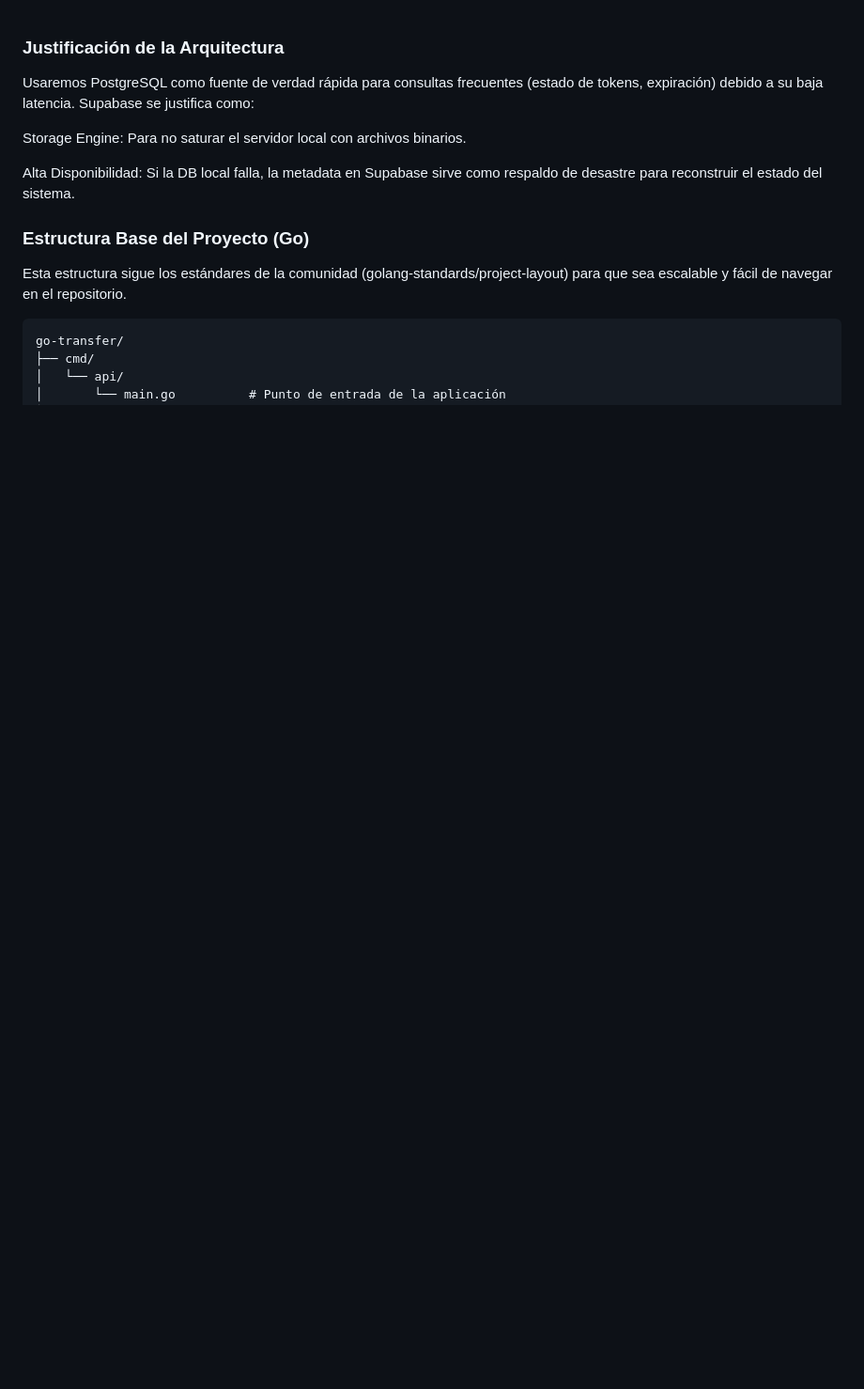
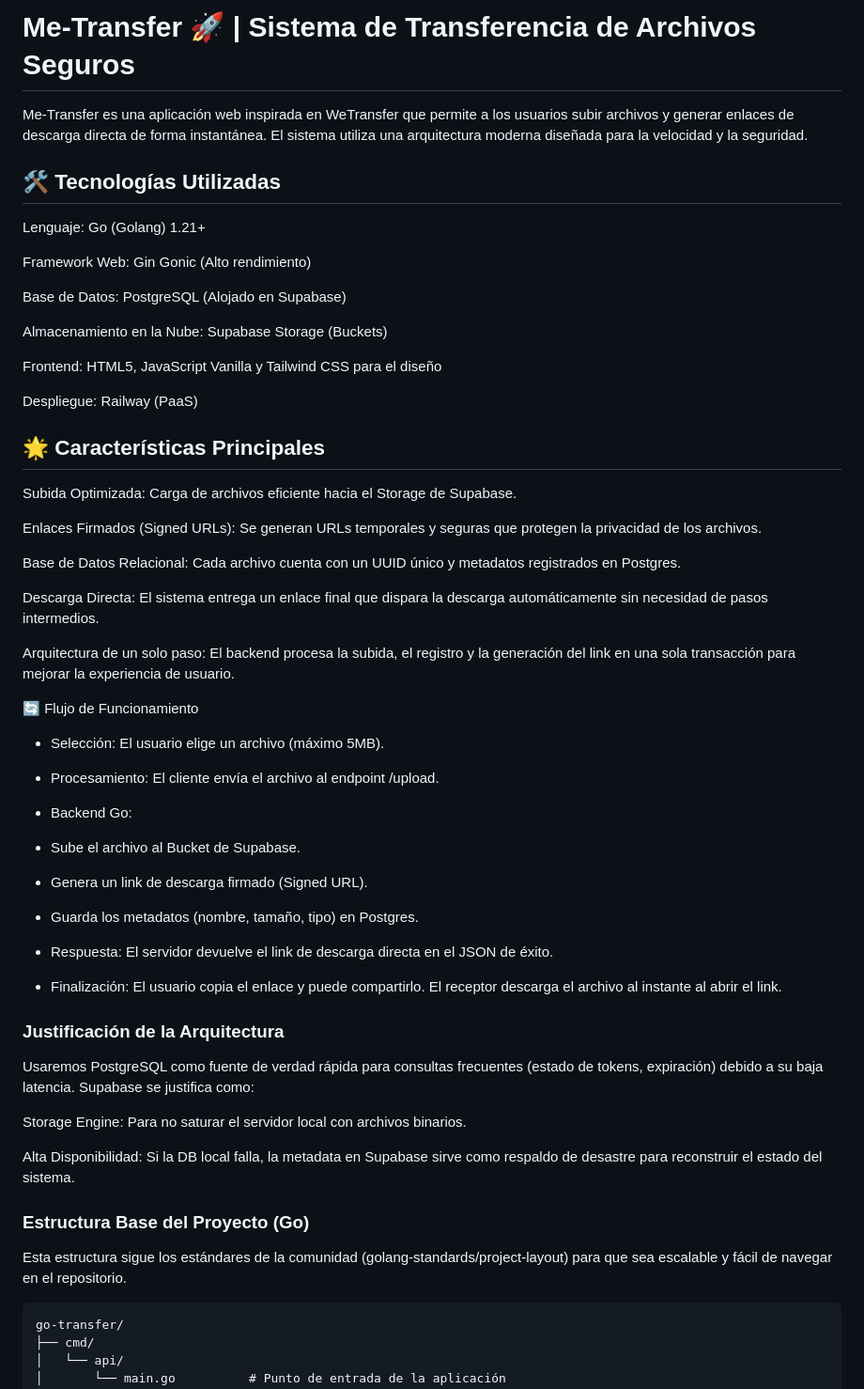
Before and after one commit to JuanSposada/me-transfer, a Markdown page: README.md, the part around the change. Shown at 94% size. Rendered like a GitHub page; blank space fills up the shorter version.

Commit message:
Se ajusto el readme

```diff
--- a/README.md
+++ b/README.md
@@ -1,3 +1,50 @@
+# Me-Transfer 🚀 | Sistema de Transferencia de Archivos Seguros
+
+Me-Transfer es una aplicación web inspirada en WeTransfer que permite a los usuarios subir archivos y generar enlaces de descarga directa de forma instantánea. El sistema utiliza una arquitectura moderna diseñada para la velocidad y la seguridad.
+
+## 🛠 Tecnologías Utilizadas
+Lenguaje: Go (Golang) 1.21+
+
+Framework Web: Gin Gonic (Alto rendimiento)
+
+Base de Datos: PostgreSQL (Alojado en Supabase)
+
+Almacenamiento en la Nube: Supabase Storage (Buckets)
+
+Frontend: HTML5, JavaScript Vanilla y Tailwind CSS para el diseño
+
+Despliegue: Railway (PaaS)
+
+## 🌟 Características Principales
+Subida Optimizada: Carga de archivos eficiente hacia el Storage de Supabase.
+
+Enlaces Firmados (Signed URLs): Se generan URLs temporales y seguras que protegen la privacidad de los archivos.
+
+Base de Datos Relacional: Cada archivo cuenta con un UUID único y metadatos registrados en Postgres.
+
+Descarga Directa: El sistema entrega un enlace final que dispara la descarga automáticamente sin necesidad de pasos intermedios.
+
+Arquitectura de un solo paso: El backend procesa la subida, el registro y la generación del link en una sola transacción para mejorar la experiencia de usuario.
+
+
+
+🔄 Flujo de Funcionamiento
+- Selección: El usuario elige un archivo (máximo 5MB).
+
+- Procesamiento: El cliente envía el archivo al endpoint /upload.
+
+- Backend Go:
+
+- Sube el archivo al Bucket de Supabase.
+
+- Genera un link de descarga firmado (Signed URL).
+
+- Guarda los metadatos (nombre, tamaño, tipo) en Postgres.
+
+- Respuesta: El servidor devuelve el link de descarga directa en el JSON de éxito.
+
+- Finalización: El usuario copia el enlace y puede compartirlo. El receptor descarga el archivo al instante al abrir el link.
+
 ### Justificación de la Arquitectura
 Usaremos PostgreSQL como fuente de verdad rápida para consultas frecuentes (estado de tokens, expiración) debido a su baja latencia. Supabase se justifica como:
 
```
